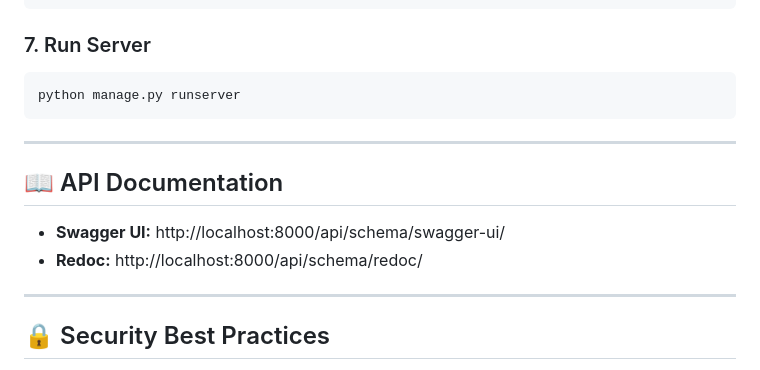
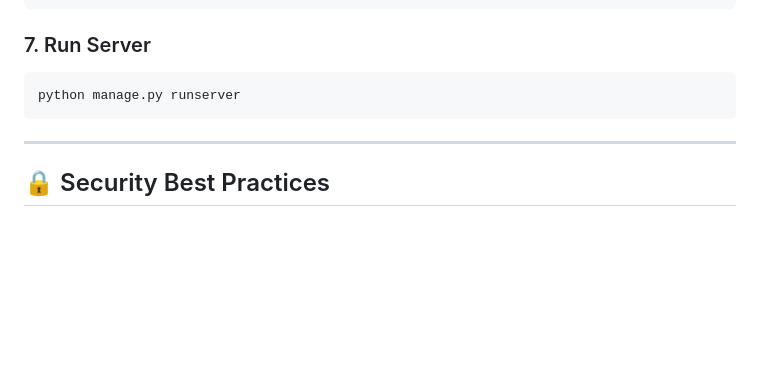
Before and after one commit to prthm2910/HRMS, a Markdown page: README.md, the part around the change. GitHub-like rendering; blank space fills up the shorter version.

```diff
--- a/README.md
+++ b/README.md
@@ -287,13 +287,6 @@ python manage.py runserver
 
 ---
 
-## 📖 API Documentation
-
-- **Swagger UI:** http://localhost:8000/api/schema/swagger-ui/
-- **Redoc:** http://localhost:8000/api/schema/redoc/
-
----
-
 ## 🔒 Security Best Practices
 
 1. UUIDs for IDs to prevent enumeration attacks.
```
